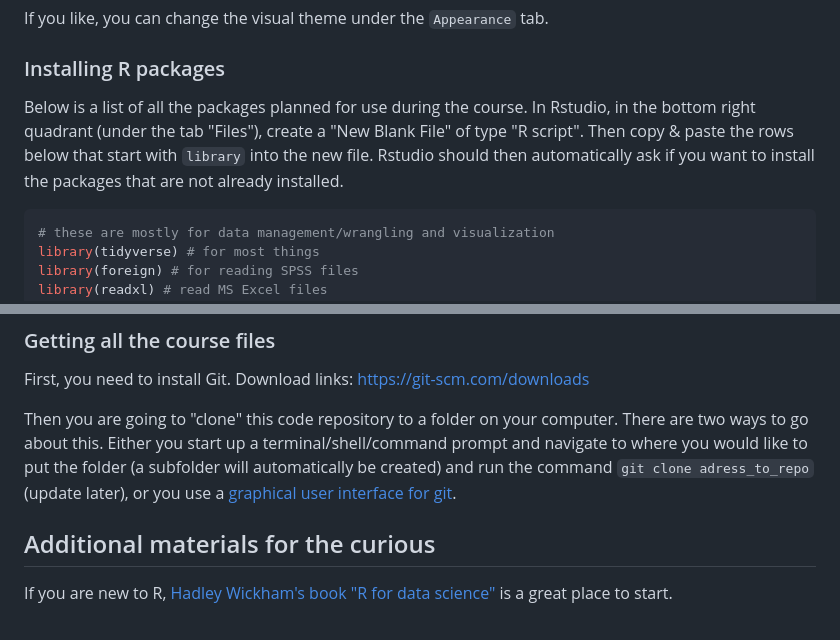
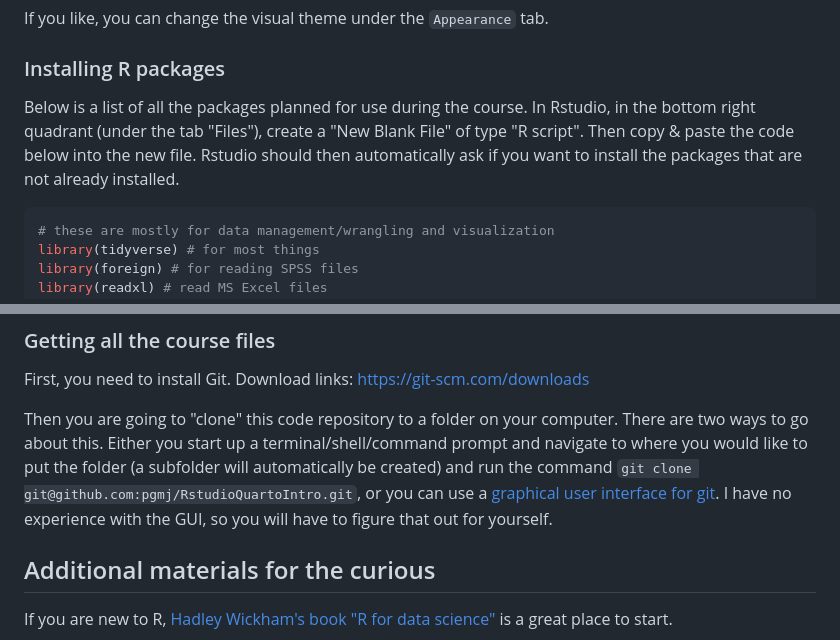
Before and after one commit to pgmj/RstudioQuartoIntro, a Markdown page: README.md, 2 parts joined by grey strips. GitHub-like rendering.

````diff
--- a/README.md
+++ b/README.md
@@ -22,7 +22,7 @@ If you like, you can change the visual theme under the `Appearance` tab.
 
 ### Installing R packages
 
-Below is a list of all the packages planned for use during the course. In Rstudio, in the bottom right quadrant (under the tab "Files"), create a "New Blank File" of type "R script". Then copy & paste the rows below that start with `library` into the new file. Rstudio should then automatically ask if you want to install the packages that are not already installed.
+Below is a list of all the packages planned for use during the course. In Rstudio, in the bottom right quadrant (under the tab "Files"), create a "New Blank File" of type "R script". Then copy & paste the code below into the new file. Rstudio should then automatically ask if you want to install the packages that are not already installed.
 
 ``` r
 # these are mostly for data management/wrangling and visualization
@@ -60,7 +60,7 @@ library(ggrepel)
 First, you need to install Git. Download links: <https://git-scm.com/downloads>
 
 Then you are going to "clone" this code repository to a folder on your
-computer. There are two ways to go about this. Either you start up a terminal/shell/command prompt and navigate to where you would like to put the folder (a subfolder will automatically be created) and run the command `git clone adress_to_repo` (update later), or you use a [graphical user interface for git](https://git-scm.com/downloads/guis).
+computer. There are two ways to go about this. Either you start up a terminal/shell/command prompt and navigate to where you would like to put the folder (a subfolder will automatically be created) and run the command `git clone git@github.com:pgmj/RstudioQuartoIntro.git`, or you can use a [graphical user interface for git](https://git-scm.com/downloads/guis). I have no experience with the GUI, so you will have to figure that out for yourself.
 
 ## Additional materials for the curious
 
````
